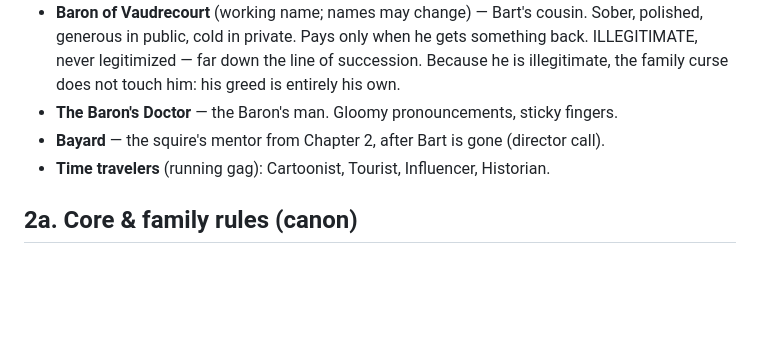
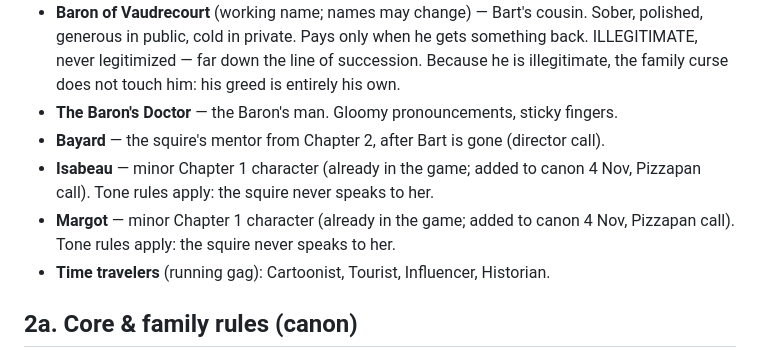
Before and after one commit to leonptucker3886-lab/joustline, a Markdown page: docs/STORY_BIBLE.md, the part around the change. Drawn GitHub-style; blank space fills up the shorter version.

Commit message:
Story Bible: add Isabeau and Margot as minor Ch1 characters

```diff
--- a/docs/STORY_BIBLE.md
+++ b/docs/STORY_BIBLE.md
@@ -17,6 +17,8 @@ Status: v0.4 — LOCKED AS CANON (29 Oct). Creative control: GEN Paperwork. Whiz
 - **Baron of Vaudrecourt** (working name; names may change) — Bart's cousin. Sober, polished, generous in public, cold in private. Pays only when he gets something back. ILLEGITIMATE, never legitimized — far down the line of succession. Because he is illegitimate, the family curse does not touch him: his greed is entirely his own.
 - **The Baron's Doctor** — the Baron's man. Gloomy pronouncements, sticky fingers.
 - **Bayard** — the squire's mentor from Chapter 2, after Bart is gone (director call).
+- **Isabeau** — minor Chapter 1 character (already in the game; added to canon 4 Nov, Pizzapan call). Tone rules apply: the squire never speaks to her.
+- **Margot** — minor Chapter 1 character (already in the game; added to canon 4 Nov, Pizzapan call). Tone rules apply: the squire never speaks to her.
 - **Time travelers** (running gag): Cartoonist, Tourist, Influencer, Historian.
 
 ## 2a. Core & family rules (canon)
```
